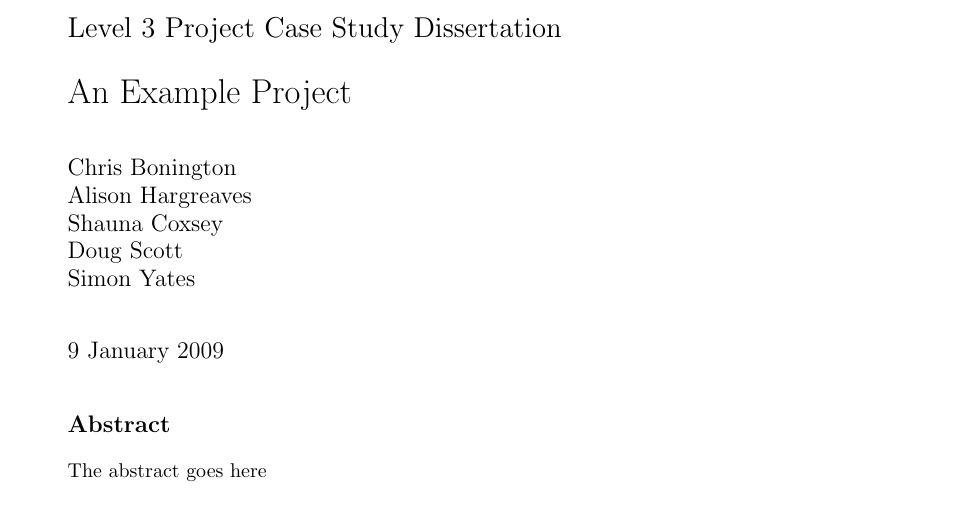
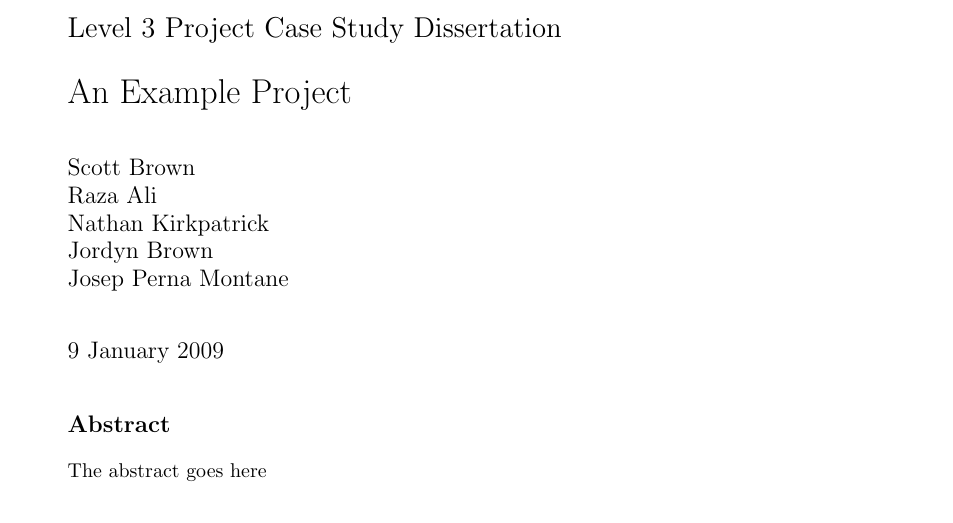
Before and after one commit to MRazaAli/Obashi-project-diss, a LaTeX thesis (dissertation/dissertation.tex): part of page 1 of 5, cut so that both start at the same text. Compiled offline with pdfLaTeX.

Commit message:
Updates Authors in Dissertation

```diff
--- a/dissertation/dissertation.tex
+++ b/dissertation/dissertation.tex
@@ -10,11 +10,11 @@
 
 \title{An Example Project}
 
-\author{Chris Bonington \\
-        Alison Hargreaves \\
-        Shauna Coxsey \\
-        Doug Scott \\
-        Simon Yates
+\author{Scott Brown \\
+        Raza Ali \\
+        Nathan Kirkpatrick \\
+        Jordyn Brown \\
+        Josep Perna Montane
         }
 
 \date{9 January 2009}
```
